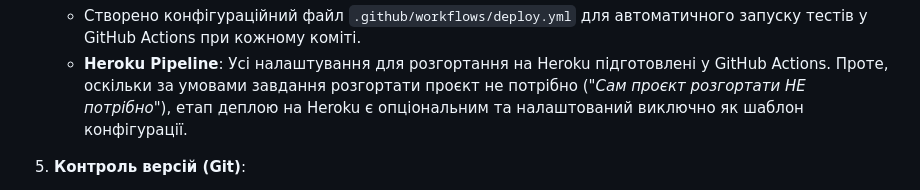
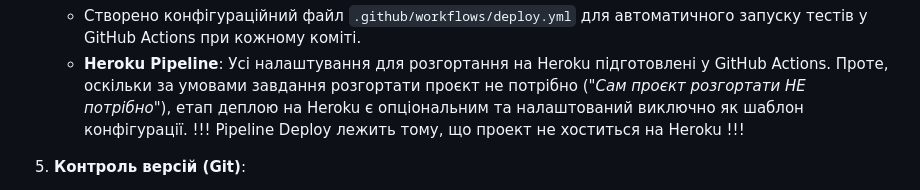
Before and after one commit to AndreyShyshkin/MKR2-CICD, a Markdown page: README.md, the part around the change. Drawn GitHub-style.

Commit message:
Clarify Heroku deployment status in README
Added note about Heroku deployment being optional.

```diff
--- a/README.md
+++ b/README.md
@@ -18,6 +18,7 @@ Django-застосунок для керування категоріями т
 4. **CI/CD та Heroku**:
    - Створено конфігураційний файл `.github/workflows/deploy.yml` для автоматичного запуску тестів у GitHub Actions при кожному коміті.
    - **Heroku Pipeline**: Усі налаштування для розгортання на Heroku підготовлені у GitHub Actions. Проте, оскільки за умовами завдання розгортати проєкт не потрібно ("*Сам проєкт розгортати НЕ потрібно*"), етап деплою на Heroku є опціональним та налаштований виключно як шаблон конфігурації.
+   !!! Pipeline Deploy лежить тому, що проект не хоститься на Heroku !!!
 
 5. **Контроль версій (Git)**:
    - Розробку проведено у двох гілках: `develop` та `main`.
```
